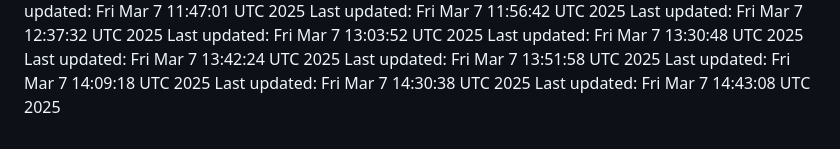
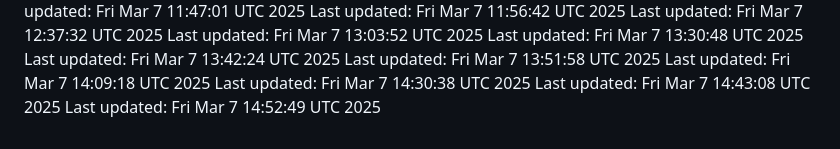
Before and after one commit to joblessgod/joblessgod, a Markdown page: README.md, the part around the change. Drawn GitHub-style.

Commit message:
Update contribution count to

```diff
--- a/README.md
+++ b/README.md
@@ -73,3 +73,4 @@ Last updated: Fri Mar  7 13:51:58 UTC 2025
 Last updated: Fri Mar  7 14:09:18 UTC 2025
 Last updated: Fri Mar  7 14:30:38 UTC 2025
 Last updated: Fri Mar  7 14:43:08 UTC 2025
+Last updated: Fri Mar  7 14:52:49 UTC 2025
```
